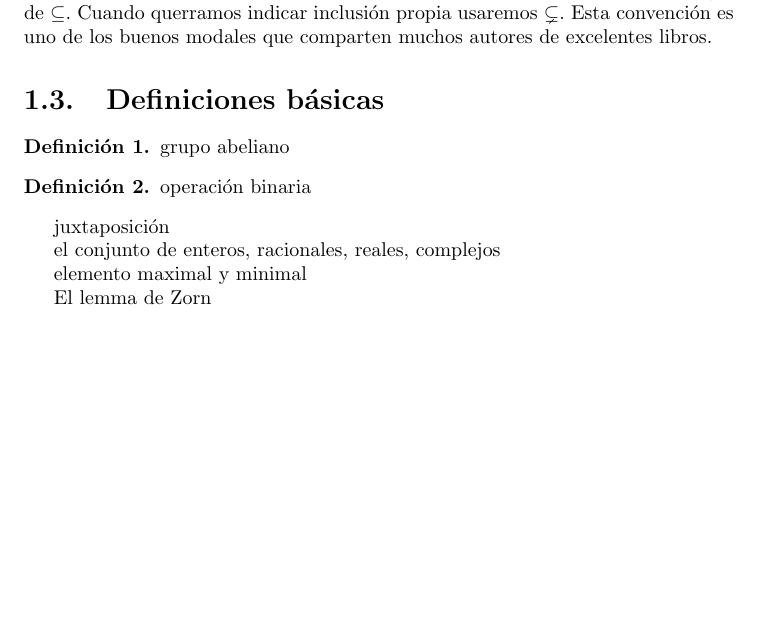
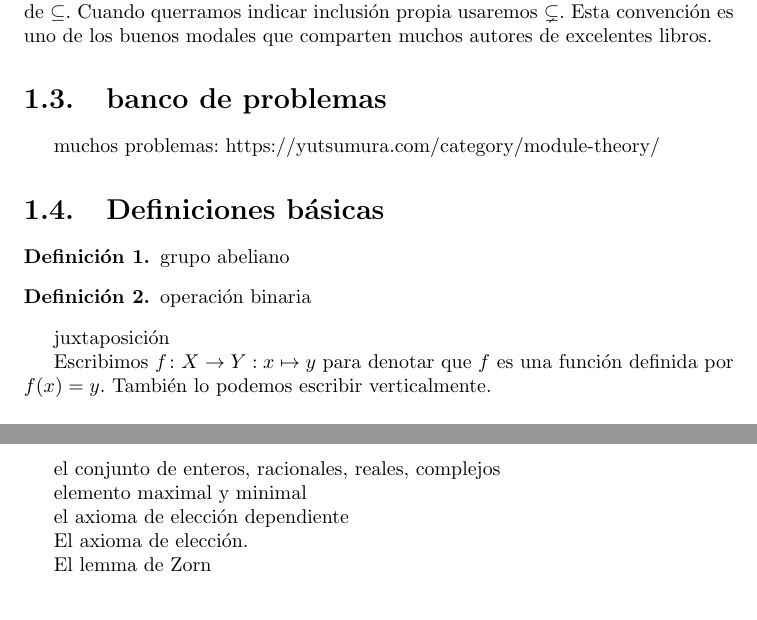
Before and after one commit to christian-chavez/algebra-conmutativa, a LaTeX book (ac.tex): part of page 7 of 17 before the commit and two parts of pages 7 and 8 of 17 after it, the two joined at a grey line, cut so that both start at the same text, the shorter picture padded with empty space. Compiled offline with pdfLaTeX.

Commit message:
link with solved problems

```diff
--- a/ac.tex
+++ b/ac.tex
@@ -60,7 +60,8 @@ Cuando querramos indicar inclusión propia usaremos \(\subsetneq\).
 Esta convención es uno de los buenos modales
 que comparten muchos autores de excelentes libros.
 
-
+\section{banco de problemas}
+muchos problemas: https://yutsumura.com/category/module-theory/
 \section{Definiciones básicas}
 
 \begin{defi}
@@ -72,11 +73,21 @@ operación binaria
 \end{defi}
 juxtaposición
 
+Escribimos \(f\colon X\to Y: x\mapsto y\)
+para denotar que \(f\) es una función definida por
+\(f(x)=y\).
+También lo podemos escribir verticalmente.
+
 el conjunto de enteros, racionales, reales, complejos
 
 elemento maximal y minimal
 
+el axioma de elección dependiente
+
+El axioma de elección.
+
 El lemma de Zorn
+
 \chapter{Teoría de anillos}
 \section{Anillos e ideales}
 
```
